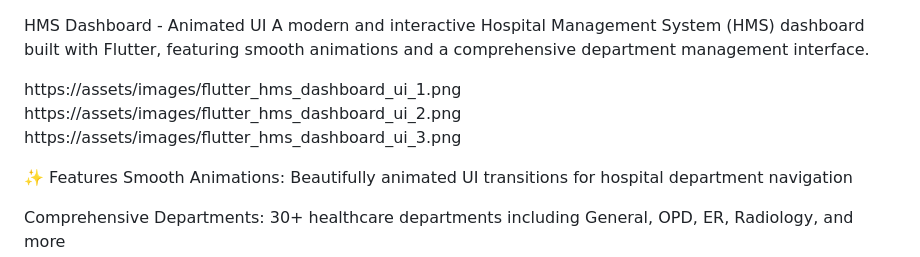
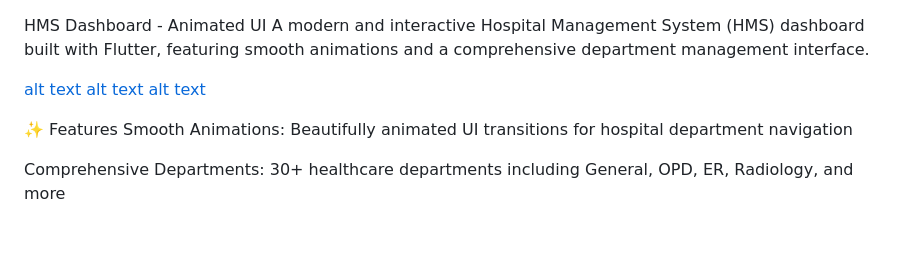
Before and after one commit to ARK1998/flutter_hms_dashboard_ui, a Markdown page: README.md, the part around the change. Drawn GitHub-style; blank space fills up the shorter version.

```diff
--- a/README.md
+++ b/README.md
@@ -1,9 +1,9 @@
 HMS Dashboard - Animated UI
 A modern and interactive Hospital Management System (HMS) dashboard built with Flutter, featuring smooth animations and a comprehensive department management interface.
 
-https://assets/images/flutter_hms_dashboard_ui_1.png
-https://assets/images/flutter_hms_dashboard_ui_2.png
-https://assets/images/flutter_hms_dashboard_ui_3.png
+[alt text](assets/images/flutter_hms_dashboard_ui_1.png)
+[alt text](assets/images/flutter_hms_dashboard_ui_2.png)
+[alt text](assets/images/flutter_hms_dashboard_ui_3.png)
 
 ✨ Features
 Smooth Animations: Beautifully animated UI transitions for hospital department navigation
```
